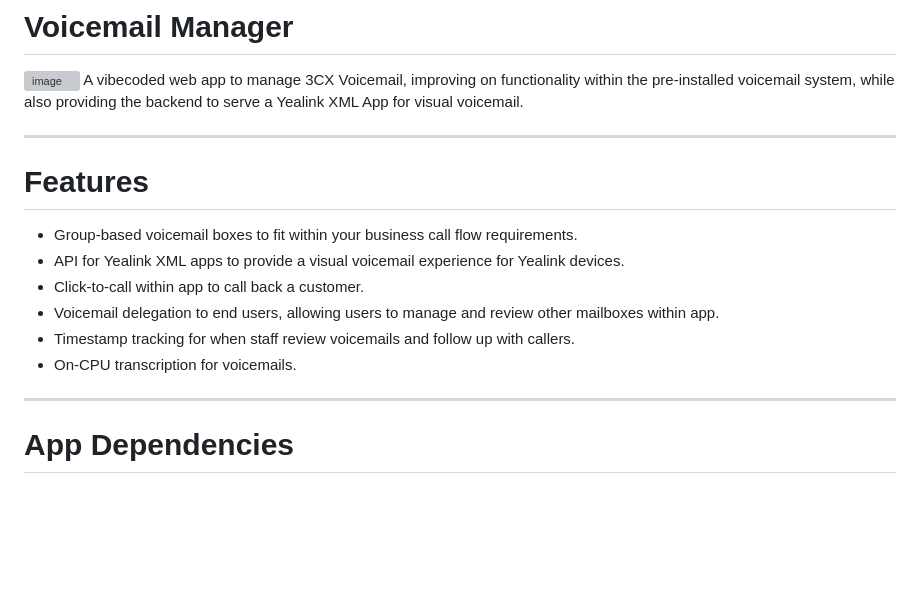
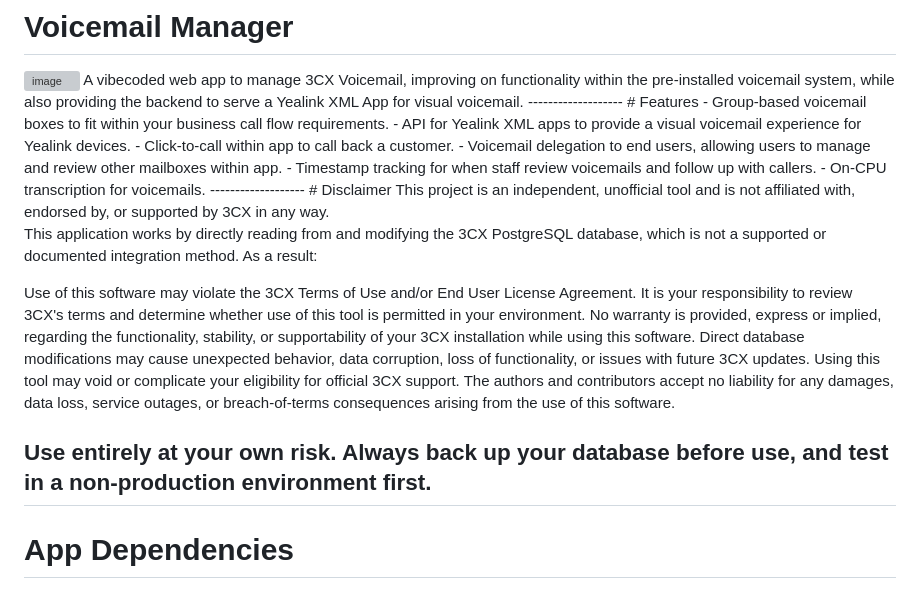
Before and after one commit to WirthTheVibes/voicemail-manager, a Markdown page: README.md, the part around the change. Drawn GitHub-style; blank space fills up the shorter version; grey boxes are pictures that could not be loaded.

```diff
--- a/README.md
+++ b/README.md
@@ -2,7 +2,6 @@
 
 <img width="1912" height="914" alt="image" src="https://github.com/user-attachments/assets/e5ca3395-ee17-459b-9ccb-106ec6f25340" />
 A vibecoded web app to manage 3CX Voicemail, improving on functionality within the pre-installed voicemail system, while also providing the backend to serve a Yealink XML App for visual voicemail.
-
 -------------------
 # Features
 - Group-based voicemail boxes to fit within your business call flow requirements.
@@ -12,6 +11,18 @@ A vibecoded web app to manage 3CX Voicemail, improving on functionality within t
 - Timestamp tracking for when staff review voicemails and follow up with callers.
 - On-CPU transcription for voicemails.
 -------------------
+# Disclaimer
+This project is an independent, unofficial tool and is not affiliated with, endorsed by, or supported by 3CX in any way.
+
+This application works by directly reading from and modifying the 3CX PostgreSQL database, which is not a supported or documented integration method. As a result:
+
+Use of this software may violate the 3CX Terms of Use and/or End User License Agreement. It is your responsibility to review 3CX's terms and determine whether use of this tool is permitted in your environment.
+No warranty is provided, express or implied, regarding the functionality, stability, or supportability of your 3CX installation while using this software. Direct database modifications may cause unexpected behavior, data corruption, loss of functionality, or issues with future 3CX updates.
+Using this tool may void or complicate your eligibility for official 3CX support.
+The authors and contributors accept no liability for any damages, data loss, service outages, or breach-of-terms consequences arising from the use of this software.
+
+Use entirely at your own risk. Always back up your database before use, and test in a non-production environment first.
+-----------------------
 # App Dependencies
 - Python
   - FastAPI: API for UI functions
```
